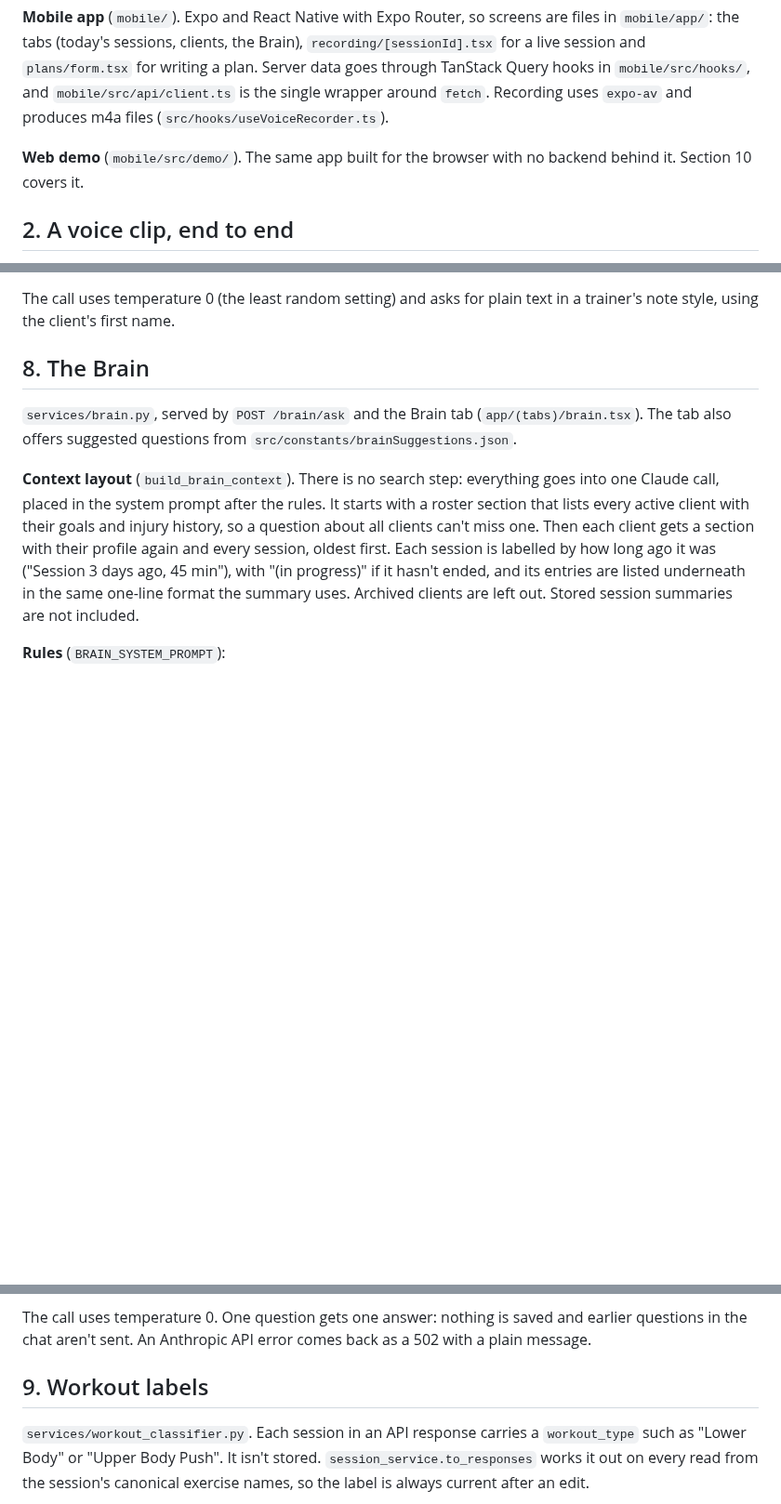
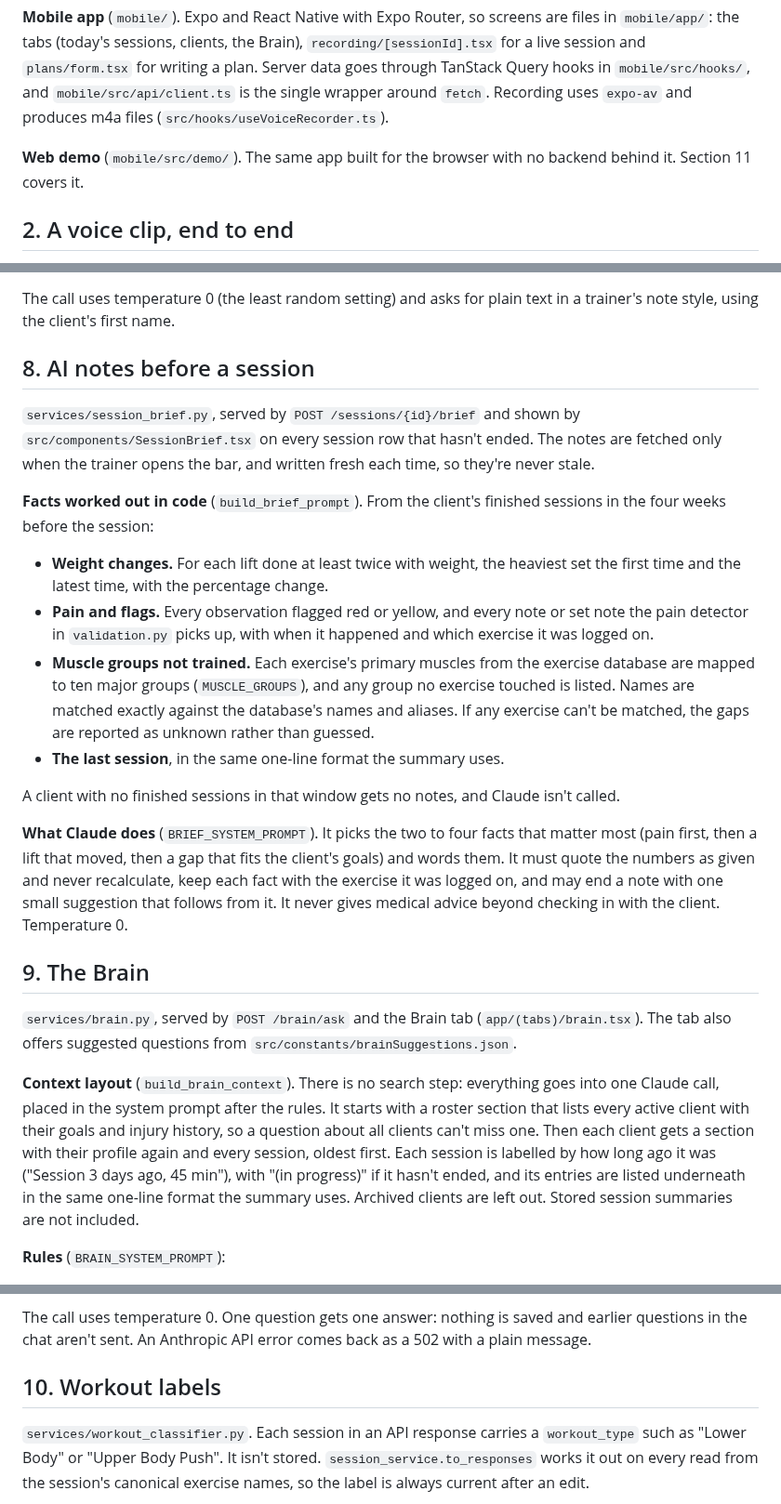
Before and after one commit to pranavjain20/SuperTrainer, a Markdown page: docs/HOW_IT_WORKS.md, 3 parts joined by grey strips. Shown at 93% size. Drawn GitHub-style; blank space fills up the shorter version.

```diff
--- a/docs/HOW_IT_WORKS.md
+++ b/docs/HOW_IT_WORKS.md
@@ -27,7 +27,7 @@ All backend paths below are under `backend/app/` unless they start with another
 
 **Mobile app** (`mobile/`). Expo and React Native with Expo Router, so screens are files in `mobile/app/`: the tabs (today's sessions, clients, the Brain), `recording/[sessionId].tsx` for a live session and `plans/form.tsx` for writing a plan. Server data goes through TanStack Query hooks in `mobile/src/hooks/`, and `mobile/src/api/client.ts` is the single wrapper around `fetch`. Recording uses `expo-av` and produces m4a files (`src/hooks/useVoiceRecorder.ts`).
 
-**Web demo** (`mobile/src/demo/`). The same app built for the browser with no backend behind it. Section 10 covers it.
+**Web demo** (`mobile/src/demo/`). The same app built for the browser with no backend behind it. Section 11 covers it.
 
 ## 2. A voice clip, end to end
 
@@ -122,7 +122,22 @@ The tables are in `models.py`.
 
 The call uses temperature 0 (the least random setting) and asks for plain text in a trainer's note style, using the client's first name.
 
-## 8. The Brain
+## 8. AI notes before a session
+
+`services/session_brief.py`, served by `POST /sessions/{id}/brief` and shown by `src/components/SessionBrief.tsx` on every session row that hasn't ended. The notes are fetched only when the trainer opens the bar, and written fresh each time, so they're never stale.
+
+**Facts worked out in code** (`build_brief_prompt`). From the client's finished sessions in the four weeks before the session:
+
+- **Weight changes.** For each lift done at least twice with weight, the heaviest set the first time and the latest time, with the percentage change.
+- **Pain and flags.** Every observation flagged red or yellow, and every note or set note the pain detector in `validation.py` picks up, with when it happened and which exercise it was logged on.
+- **Muscle groups not trained.** Each exercise's primary muscles from the exercise database are mapped to ten major groups (`MUSCLE_GROUPS`), and any group no exercise touched is listed. Names are matched exactly against the database's names and aliases. If any exercise can't be matched, the gaps are reported as unknown rather than guessed.
+- **The last session**, in the same one-line format the summary uses.
+
+A client with no finished sessions in that window gets no notes, and Claude isn't called.
+
+**What Claude does** (`BRIEF_SYSTEM_PROMPT`). It picks the two to four facts that matter most (pain first, then a lift that moved, then a gap that fits the client's goals) and words them. It must quote the numbers as given and never recalculate, keep each fact with the exercise it was logged on, and may end a note with one small suggestion that follows from it. It never gives medical advice beyond checking in with the client. Temperature 0.
+
+## 9. The Brain
 
 `services/brain.py`, served by `POST /brain/ask` and the Brain tab (`app/(tabs)/brain.tsx`). The tab also offers suggested questions from `src/constants/brainSuggestions.json`.
 
@@ -138,7 +153,7 @@ The call uses temperature 0 (the least random setting) and asks for plain text i
 
 The call uses temperature 0. One question gets one answer: nothing is saved and earlier questions in the chat aren't sent. An Anthropic API error comes back as a 502 with a plain message.
 
-## 9. Workout labels
+## 10. Workout labels
 
 `services/workout_classifier.py`. Each session in an API response carries a `workout_type` such as "Lower Body" or "Upper Body Push". It isn't stored. `session_service.to_responses` works it out on every read from the session's canonical exercise names, so the label is always current after an edit.
 
```
Also changed, not shown: other parts of docs/HOW_IT_WORKS.md (+5 -4 lines), README.md (+3 -1 lines), docs/PRD.md (+5 -2 lines).
